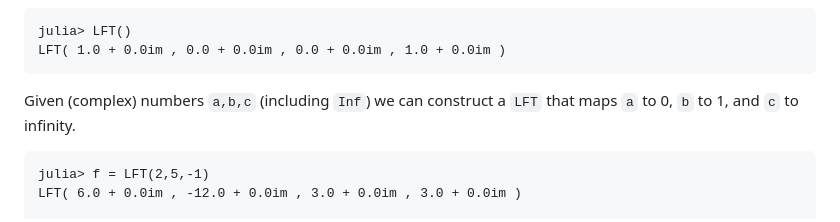
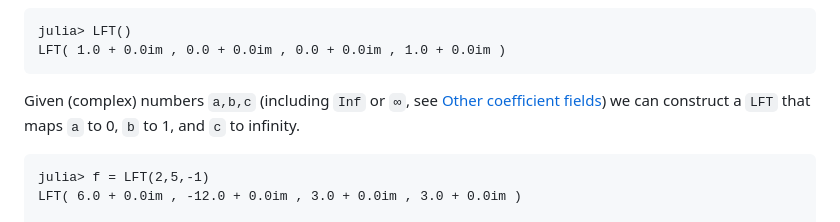
Before and after one commit to scheinerman/LinearFractionalTransformations.jl, a Markdown page: README.md, the part around one of its changes. GitHub-like rendering.

````diff
--- a/README.md
+++ b/README.md
@@ -68,7 +68,8 @@ julia> LFT()
 LFT( 1.0 + 0.0im , 0.0 + 0.0im , 0.0 + 0.0im , 1.0 + 0.0im )
 ```
 
-Given (complex) numbers `a,b,c` (including `Inf`) we can construct
+Given (complex) numbers `a,b,c` (including `Inf` or `∞`, see
+[Other coefficient fields](#other-coefficient-fields)) we can construct
 a `LFT` that maps `a` to 0, `b` to 1, and `c` to infinity.
 
 ```
````
Also changed, not shown: other parts of README.md (+59 -0 lines).
